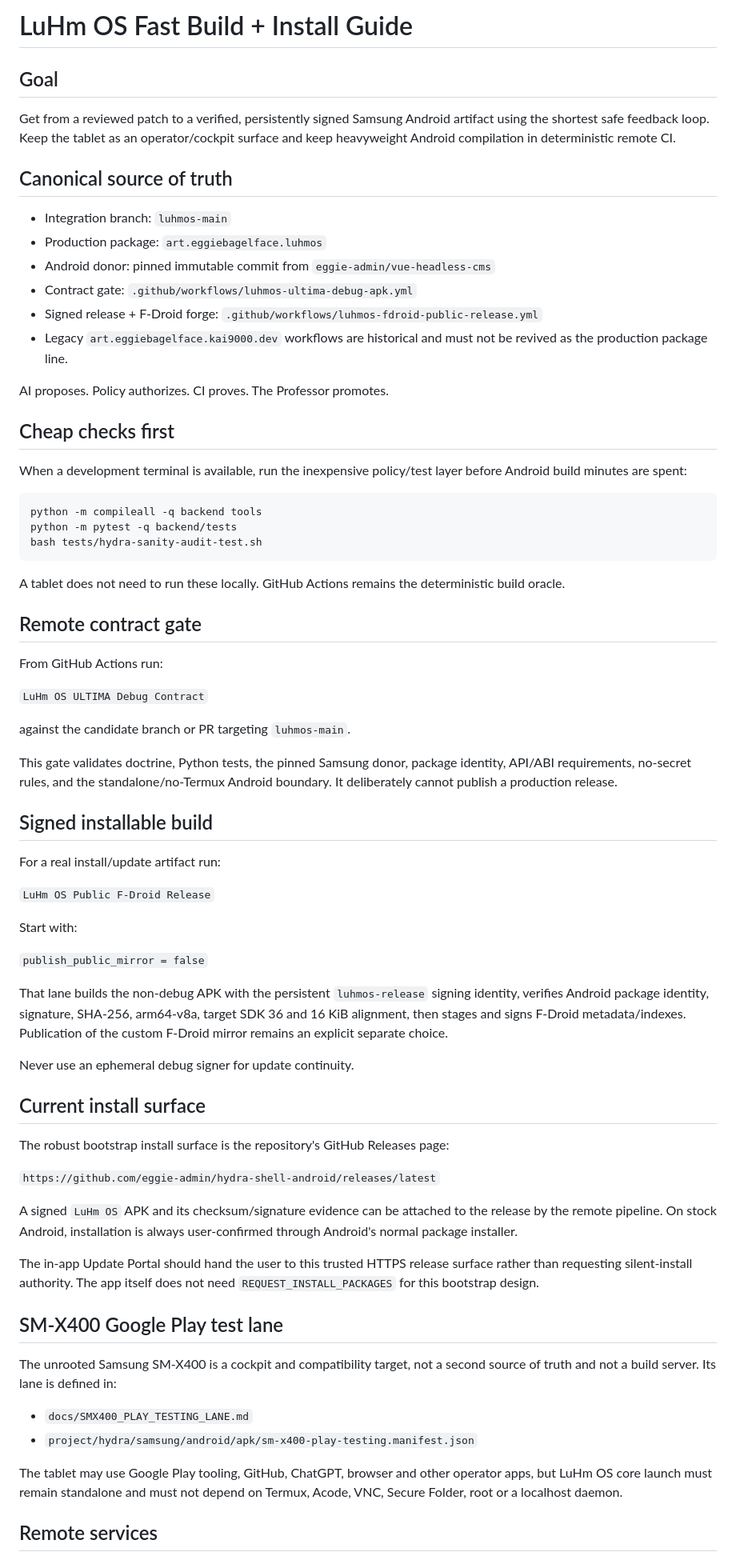
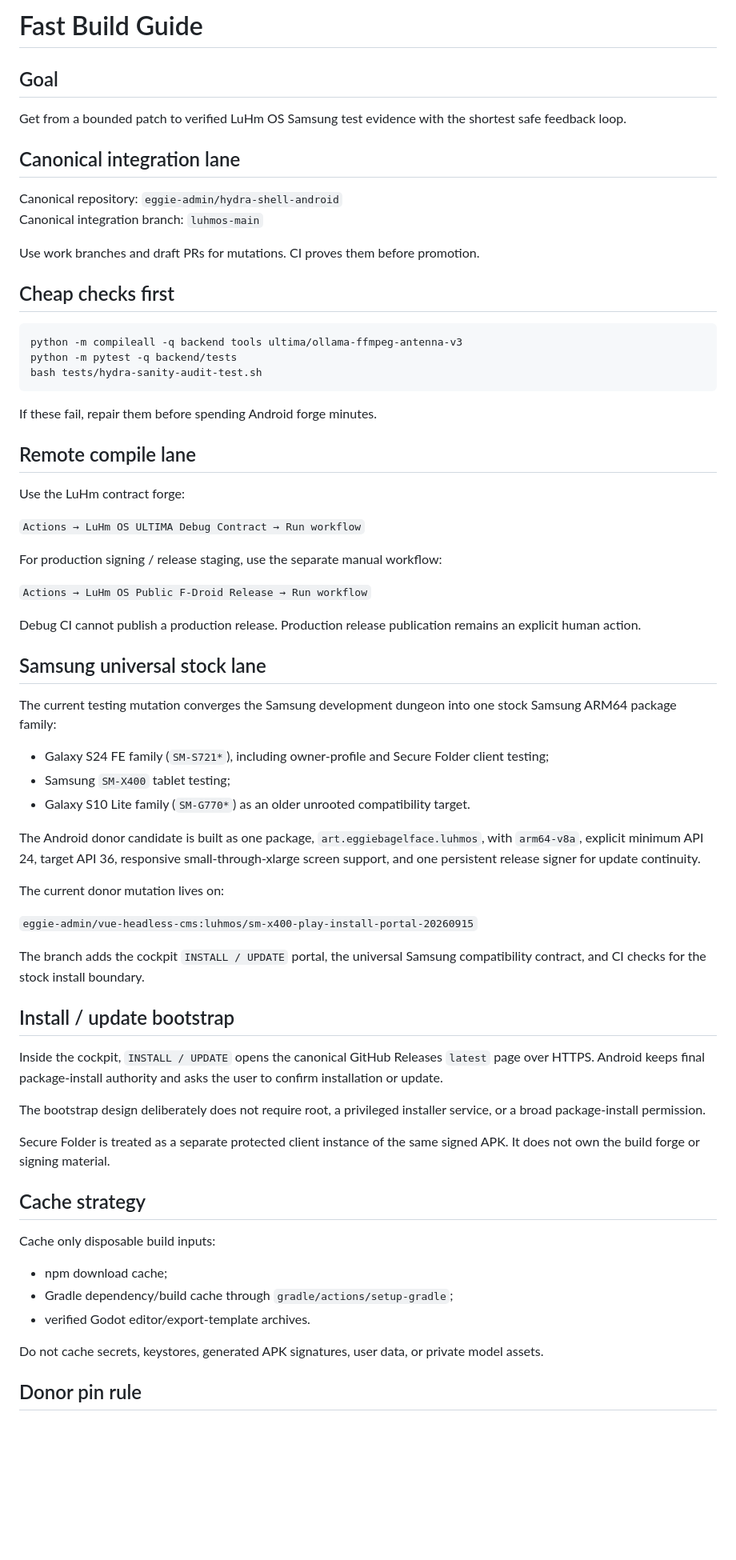
Before and after one commit to eggie-admin/hydra-shell-android, a Markdown page: docs/BUILD_FAST.md, the part around one of its changes. Shown at 80% size. GitHub-like rendering; blank space fills up the shorter version.

Commit message:
Converge fast build guide on Samsung universal stock lane

````diff
--- a/docs/BUILD_FAST.md
+++ b/docs/BUILD_FAST.md
@@ -1,74 +1,70 @@
-# LuHm OS Fast Build + Install Guide
+# Fast Build Guide
 
 ## Goal
+Get from a bounded patch to verified LuHm OS Samsung test evidence with the shortest safe feedback loop.
 
-Get from a reviewed patch to a verified, persistently signed Samsung Android artifact using the shortest safe feedback loop. Keep the tablet as an operator/cockpit surface and keep heavyweight Android compilation in deterministic remote CI.
+## Canonical integration lane
 
-## Canonical source of truth
+Canonical repository: `eggie-admin/hydra-shell-android`
+Canonical integration branch: `luhmos-main`
 
-- Integration branch: `luhmos-main`
-- Production package: `art.eggiebagelface.luhmos`
-- Android donor: pinned immutable commit from `eggie-admin/vue-headless-cms`
-- Contract gate: `.github/workflows/luhmos-ultima-debug-apk.yml`
-- Signed release + F-Droid forge: `.github/workflows/luhmos-fdroid-public-release.yml`
-- Legacy `art.eggiebagelface.kai9000.dev` workflows are historical and must not be revived as the production package line.
-
-AI proposes. Policy authorizes. CI proves. The Professor promotes.
+Use work branches and draft PRs for mutations. CI proves them before promotion.
 
 ## Cheap checks first
 
-When a development terminal is available, run the inexpensive policy/test layer before Android build minutes are spent:
-
 ```bash
-python -m compileall -q backend tools
+python -m compileall -q backend tools ultima/ollama-ffmpeg-antenna-v3
 python -m pytest -q backend/tests
 bash tests/hydra-sanity-audit-test.sh
 ```
 
-A tablet does not need to run these locally. GitHub Actions remains the deterministic build oracle.
+If these fail, repair them before spending Android forge minutes.
 
-## Remote contract gate
+## Remote compile lane
 
-From GitHub Actions run:
+Use the LuHm contract forge:
 
-`LuHm OS ULTIMA Debug Contract`
+`Actions → LuHm OS ULTIMA Debug Contract → Run workflow`
 
-against the candidate branch or PR targeting `luhmos-main`.
+For production signing / release staging, use the separate manual workflow:
 
-This gate validates doctrine, Python tests, the pinned Samsung donor, package identity, API/ABI requirements, no-secret rules, and the standalone/no-Termux Android boundary. It deliberately cannot publish a production release.
+`Actions → LuHm OS Public F-Droid Release → Run workflow`
 
-## Signed installable build
+Debug CI cannot publish a production release. Production release publication remains an explicit human action.
 
-For a real install/update artifact run:
+## Samsung universal stock lane
 
-`LuHm OS Public F-Droid Release`
+The current testing mutation converges the Samsung development dungeon into one stock Samsung ARM64 package family:
 
-Start with:
+- Galaxy S24 FE family (`SM-S721*`), including owner-profile and Secure Folder client testing;
+- Samsung `SM-X400` tablet testing;
+- Galaxy S10 Lite family (`SM-G770*`) as an older unrooted compatibility target.
 
-`publish_public_mirror = false`
+The Android donor candidate is built as one package, `art.eggiebagelface.luhmos`, with `arm64-v8a`, explicit minimum API 24, target API 36, responsive small-through-xlarge screen support, and one persistent release signer for update continuity.
 
-That lane builds the non-debug APK with the persistent `luhmos-release` signing identity, verifies Android package identity, signature, SHA-256, arm64-v8a, target SDK 36 and 16 KiB alignment, then stages and signs F-Droid metadata/indexes. Publication of the custom F-Droid mirror remains an explicit separate choice.
+The current donor mutation lives on:
 
-Never use an ephemeral debug signer for update continuity.
+`eggie-admin/vue-headless-cms:luhmos/sm-x400-play-install-portal-20260915`
 
-## Current install surface
+The branch adds the cockpit `INSTALL / UPDATE` portal, the universal Samsung compatibility contract, and CI checks for the stock install boundary.
 
-The robust bootstrap install surface is the repository's GitHub Releases page:
+## Install / update bootstrap
 
-`https://github.com/eggie-admin/hydra-shell-android/releases/latest`
+Inside the cockpit, `INSTALL / UPDATE` opens the canonical GitHub Releases `latest` page over HTTPS. Android keeps final package-install authority and asks the user to confirm installation or update.
 
-A signed `LuHm OS` APK and its checksum/signature evidence can be attached to the release by the remote pipeline. On stock Android, installation is always user-confirmed through Android's normal package installer.
+The bootstrap design deliberately does not require root, a privileged installer service, or a broad package-install permission.
 
-The in-app Update Portal should hand the user to this trusted HTTPS release surface rather than requesting silent-install authority. The app itself does not need `REQUEST_INSTALL_PACKAGES` for this bootstrap design.
+Secure Folder is treated as a separate protected client instance of the same signed APK. It does not own the build forge or signing material.
 
-## SM-X400 Google Play test lane
+## Cache strategy
 
-The unrooted Samsung SM-X400 is a cockpit and compatibility target, not a second source of truth and not a build server. Its lane is defined in:
+Cache only disposable build inputs:
 
-- `docs/SMX400_PLAY_TESTING_LANE.md`
-- `project/hydra/samsung/android/apk/sm-x400-play-testing.manifest.json`
+- npm download cache;
+- Gradle dependency/build cache through `gradle/actions/setup-gradle`;
+- verified Godot editor/export-template archives.
 
-The tablet may use Google Play tooling, GitHub, ChatGPT, browser and other operator apps, but LuHm OS core launch must remain standalone and must not depend on Termux, Acode, VNC, Secure Folder, root or a localhost daemon.
+Do not cache secrets, keystores, generated APK signatures, user data, or private model assets.
 
-## Remote services
+## Donor pin rule
 
````
Also changed, not shown: other parts of docs/BUILD_FAST.md (+23 -18 lines).
